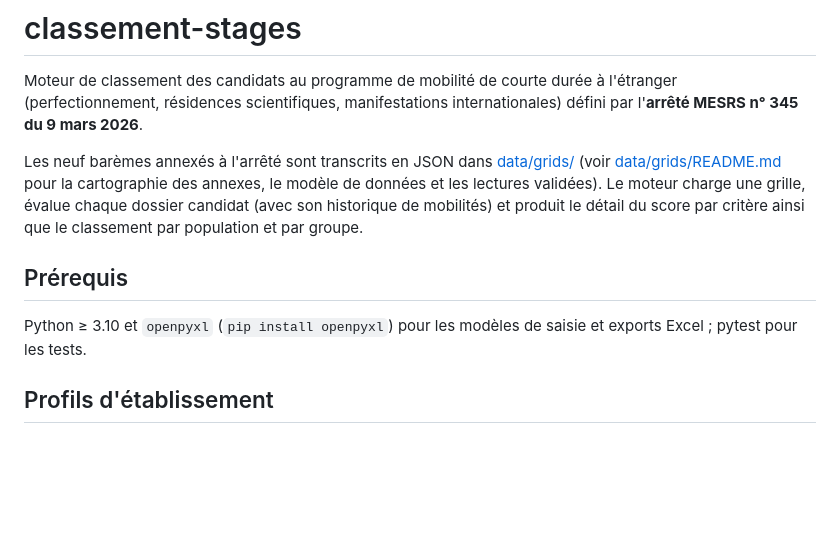
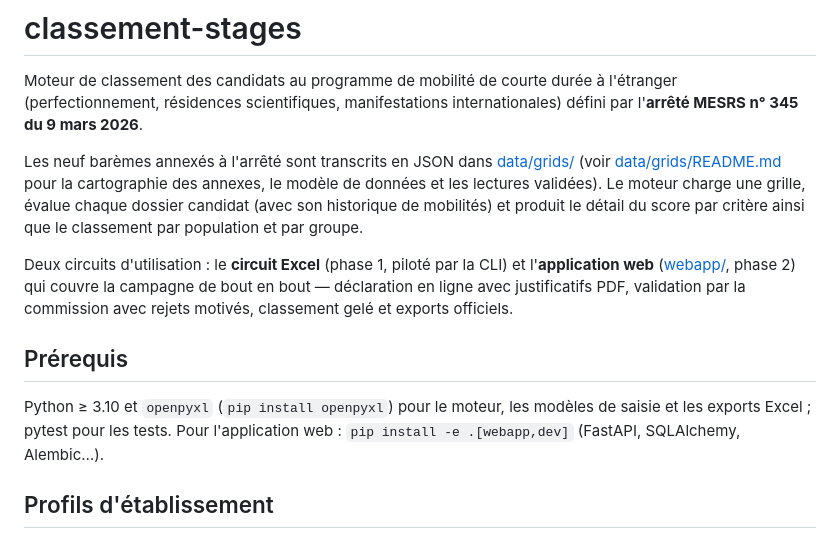
Before and after one commit to SamRepository/classement-stages, a Markdown page: README.md, the part around one of its changes. GitHub-like rendering; blank space fills up the shorter version.

```diff
--- a/README.md
+++ b/README.md
@@ -10,10 +10,16 @@ cartographie des annexes, le modèle de données et les lectures validées). Le
 une grille, évalue chaque dossier candidat (avec son historique de mobilités) et produit le
 détail du score par critère ainsi que le classement par population et par groupe.
 
+Deux circuits d'utilisation : le **circuit Excel** (phase 1, piloté par la CLI) et
+l'**application web** ([webapp/](webapp/), phase 2) qui couvre la campagne de bout en
+bout — déclaration en ligne avec justificatifs PDF, validation par la commission avec
+rejets motivés, classement gelé et exports officiels.
+
 ## Prérequis
 
-Python ≥ 3.10 et `openpyxl` (`pip install openpyxl`) pour les modèles de saisie et exports
-Excel ; pytest pour les tests.
+Python ≥ 3.10 et `openpyxl` (`pip install openpyxl`) pour le moteur, les modèles de
+saisie et les exports Excel ; pytest pour les tests. Pour l'application web :
+`pip install -e .[webapp,dev]` (FastAPI, SQLAlchemy, Alembic…).
 
 ## Profils d'établissement
 
```
Also changed, not shown: other parts of README.md (+42 -8 lines), docs/roadmap.md (+53 -51 lines).
